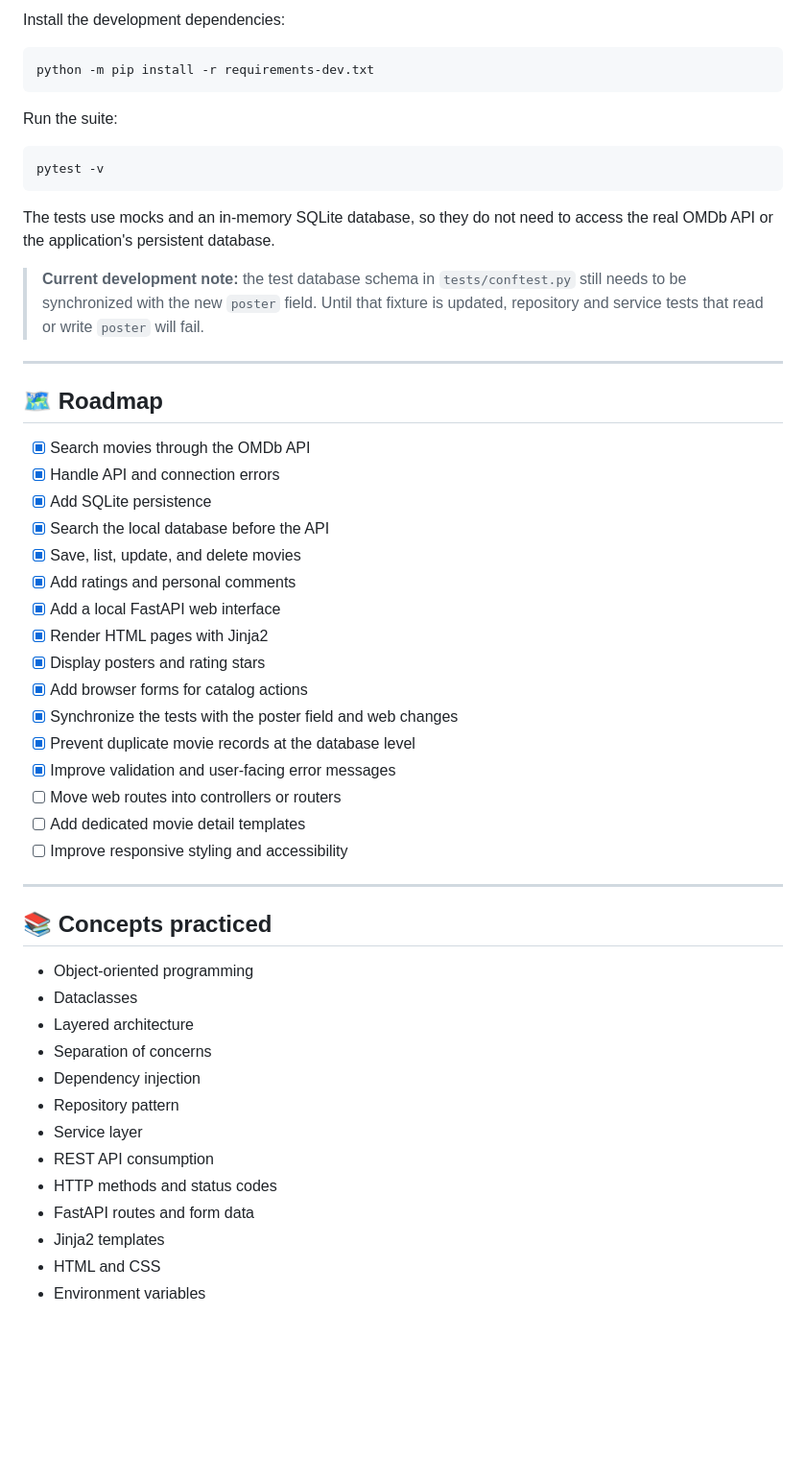
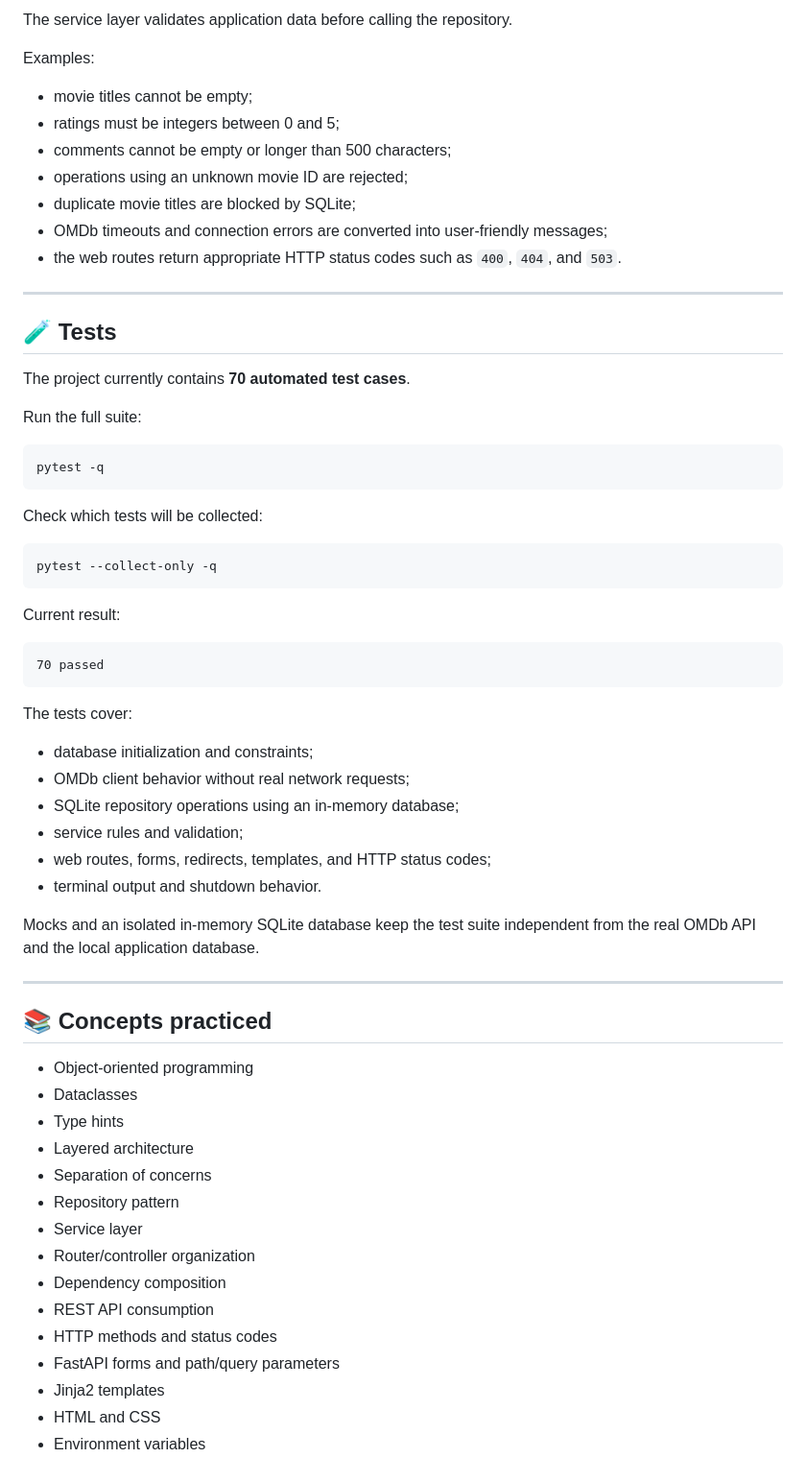
Before and after one commit to eduardo-saiter/movie-manager-python, a Markdown page: README.md, the part around one of its changes. Shown at 96% size. Rendered like a GitHub page; blank space fills up the shorter version.

Commit message:
docs: update project README

````diff
--- a/README.md
+++ b/README.md
@@ -291,40 +294,50 @@ The SQLite database is created automatically inside the `database/` directory.
 
-Install the development dependencies:
+The service layer validates application data before calling the repository.
 
-```bash
-python -m pip install -r requirements-dev.txt
-```
+Examples:
 
-Run the suite:
-
-```bash
-pytest -v
-```
-
-The tests use mocks and an in-memory SQLite database, so they do not need to access the real OMDb API or the application's persistent database.
-
-> **Current development note:** the test database schema in `tests/conftest.py` still needs to be synchronized with the new `poster` field. Until that fixture is updated, repository and service tests that read or write `poster` will fail.
+- movie titles cannot be empty;
+- ratings must be integers between 0 and 5;
+- comments cannot be empty or longer than 500 characters;
+- operations using an unknown movie ID are rejected;
+- duplicate movie titles are blocked by SQLite;
+- OMDb timeouts and connection errors are converted into user-friendly messages;
+- the web routes return appropriate HTTP status codes such as `400`, `404`, and `503`.
 
 ---
 
-## 🗺️ Roadmap
+## 🧪 Tests
 
-- [x] Search movies through the OMDb API
-- [x] Handle API and connection errors
-- [x] Add SQLite persistence
-- [x] Search the local database before the API
-- [x] Save, list, update, and delete movies
-- [x] Add ratings and personal comments
-- [x] Add a local FastAPI web interface
-- [x] Render HTML pages with Jinja2
-- [x] Display posters and rating stars
-- [x] Add browser forms for catalog actions
-- [x] Synchronize the tests with the poster field and web changes
-- [x] Prevent duplicate movie records at the database level
-- [x] Improve validation and user-facing error messages
-- [ ] Move web routes into controllers or routers
-- [ ] Add dedicated movie detail templates
-- [ ] Improve responsive styling and accessibility
+The project currently contains **70 automated test cases**.
+
+Run the full suite:
+
+```bash
+pytest -q
+```
+
+Check which tests will be collected:
+
+```bash
+pytest --collect-only -q
+```
+
+Current result:
+
+```text
+70 passed
+```
+
+The tests cover:
+
+- database initialization and constraints;
+- OMDb client behavior without real network requests;
+- SQLite repository operations using an in-memory database;
+- service rules and validation;
+- web routes, forms, redirects, templates, and HTTP status codes;
+- terminal output and shutdown behavior.
+
+Mocks and an isolated in-memory SQLite database keep the test suite independent from the real OMDb API and the local application database.
 
 ---
 
@@ -332,14 +345,16 @@ The tests use mocks and an in-memory SQLite database, so they do not need to acc
 
 - Object-oriented programming
 - Dataclasses
+- Type hints
 - Layered architecture
 - Separation of concerns
-- Dependency injection
 - Repository pattern
 - Service layer
+- Router/controller organization
+- Dependency composition
 - REST API consumption
 - HTTP methods and status codes
-- FastAPI routes and form data
+- FastAPI forms and path/query parameters
 - Jinja2 templates
 - HTML and CSS
 - Environment variables
````
Also changed, not shown: other parts of README.md (+109 -94 lines).
